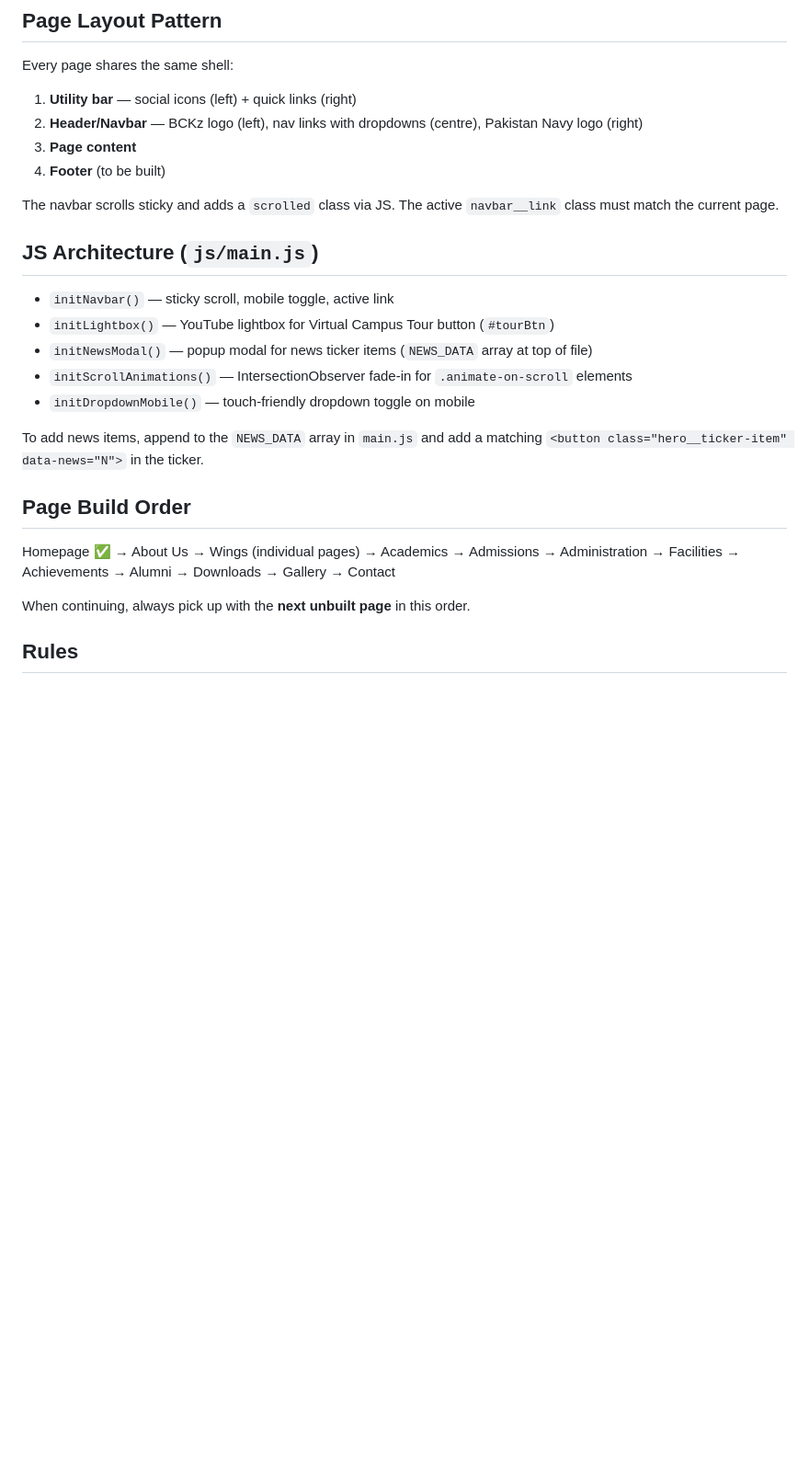
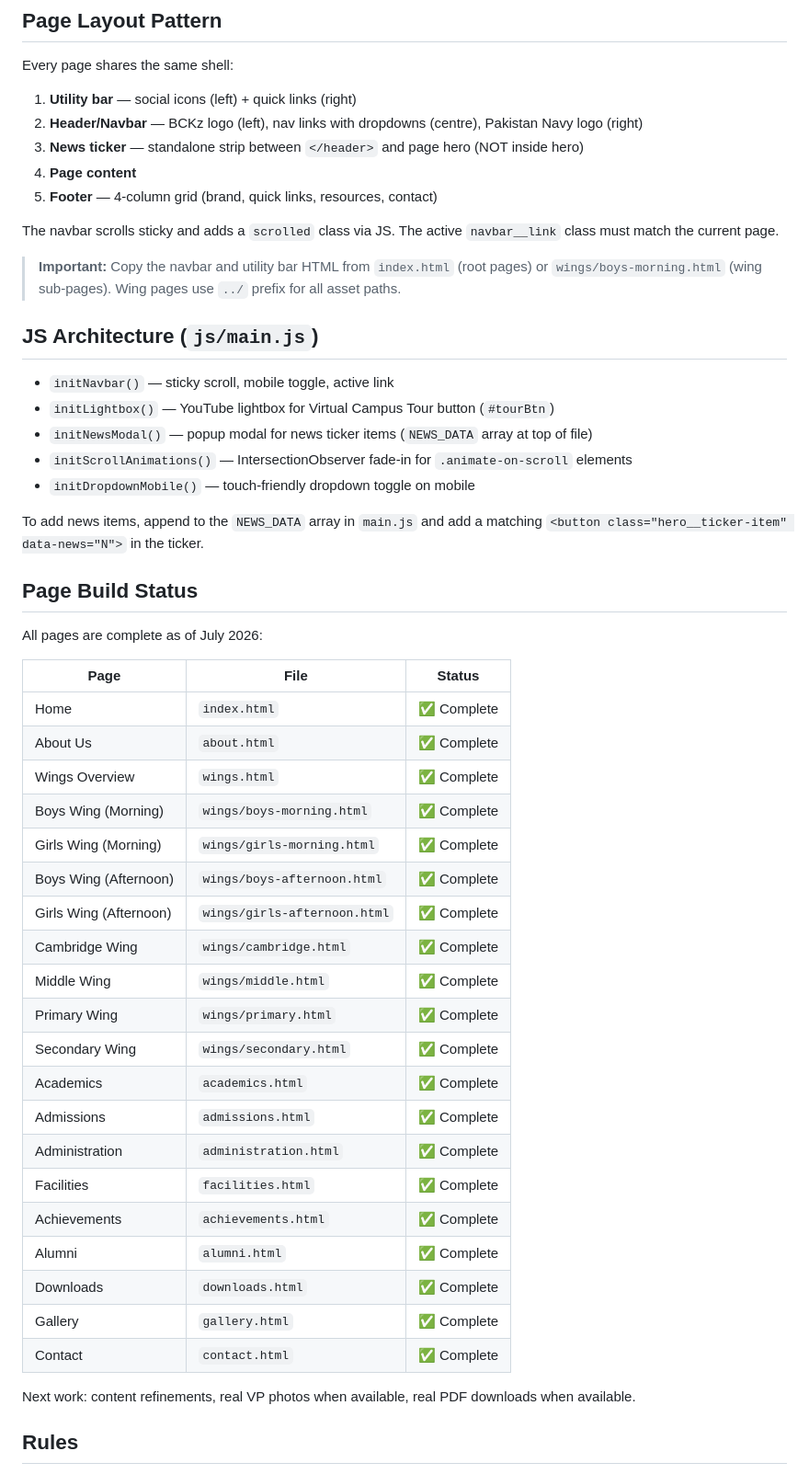
Before and after one commit to abdullahshekha/bckz-web, a Markdown page: CLAUDE.md, the part around the change. Shown at 92% size. Rendered like a GitHub page; blank space fills up the shorter version.

Commit message:
Update CLAUDE.md: mark all pages complete, fix page layout notes
Co-Authored-By: Claude Sonnet 4.6 <noreply@anthropic.com>

```diff
--- a/CLAUDE.md
+++ b/CLAUDE.md
@@ -89,10 +89,13 @@ Every page shares the same shell:
 
 1. **Utility bar** — social icons (left) + quick links (right)
 2. **Header/Navbar** — BCKz logo (left), nav links with dropdowns (centre), Pakistan Navy logo (right)
-3. **Page content**
-4. **Footer** (to be built)
+3. **News ticker** — standalone strip between `</header>` and page hero (NOT inside hero)
+4. **Page content**
+5. **Footer** — 4-column grid (brand, quick links, resources, contact)
 
 The navbar scrolls sticky and adds a `scrolled` class via JS. The active `navbar__link` class must match the current page.
+
+> **Important:** Copy the navbar and utility bar HTML from `index.html` (root pages) or `wings/boys-morning.html` (wing sub-pages). Wing pages use `../` prefix for all asset paths.
 
 ## JS Architecture (`js/main.js`)
 
@@ -104,11 +107,34 @@ The navbar scrolls sticky and adds a `scrolled` class via JS. The active `navbar
 
 To add news items, append to the `NEWS_DATA` array in `main.js` and add a matching `<button class="hero__ticker-item" data-news="N">` in the ticker.
 
-## Page Build Order
+## Page Build Status
 
-Homepage ✅ → About Us → Wings (individual pages) → Academics → Admissions → Administration → Facilities → Achievements → Alumni → Downloads → Gallery → Contact
+All pages are complete as of July 2026:
 
-When continuing, always pick up with the **next unbuilt page** in this order.
+| Page | File | Status |
+|------|------|--------|
+| Home | `index.html` | ✅ Complete |
+| About Us | `about.html` | ✅ Complete |
+| Wings Overview | `wings.html` | ✅ Complete |
+| Boys Wing (Morning) | `wings/boys-morning.html` | ✅ Complete |
+| Girls Wing (Morning) | `wings/girls-morning.html` | ✅ Complete |
+| Boys Wing (Afternoon) | `wings/boys-afternoon.html` | ✅ Complete |
+| Girls Wing (Afternoon) | `wings/girls-afternoon.html` | ✅ Complete |
+| Cambridge Wing | `wings/cambridge.html` | ✅ Complete |
+| Middle Wing | `wings/middle.html` | ✅ Complete |
+| Primary Wing | `wings/primary.html` | ✅ Complete |
+| Secondary Wing | `wings/secondary.html` | ✅ Complete |
+| Academics | `academics.html` | ✅ Complete |
+| Admissions | `admissions.html` | ✅ Complete |
+| Administration | `administration.html` | ✅ Complete |
+| Facilities | `facilities.html` | ✅ Complete |
+| Achievements | `achievements.html` | ✅ Complete |
+| Alumni | `alumni.html` | ✅ Complete |
+| Downloads | `downloads.html` | ✅ Complete |
+| Gallery | `gallery.html` | ✅ Complete |
+| Contact | `contact.html` | ✅ Complete |
+
+Next work: content refinements, real VP photos when available, real PDF downloads when available.
 
 ## Rules
 
```
